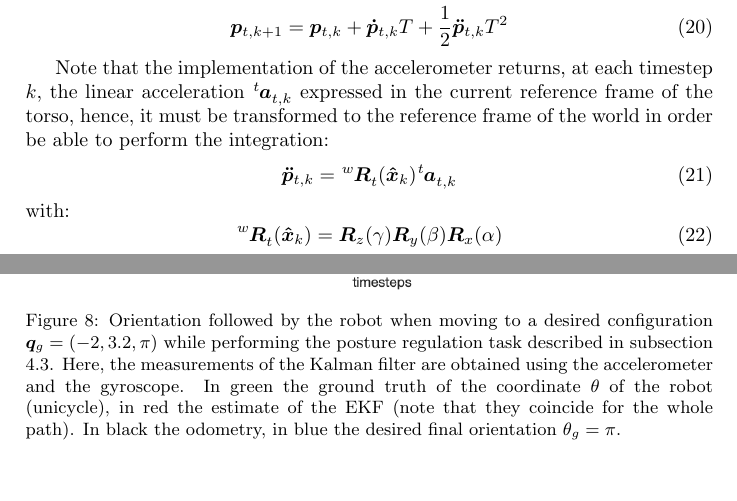
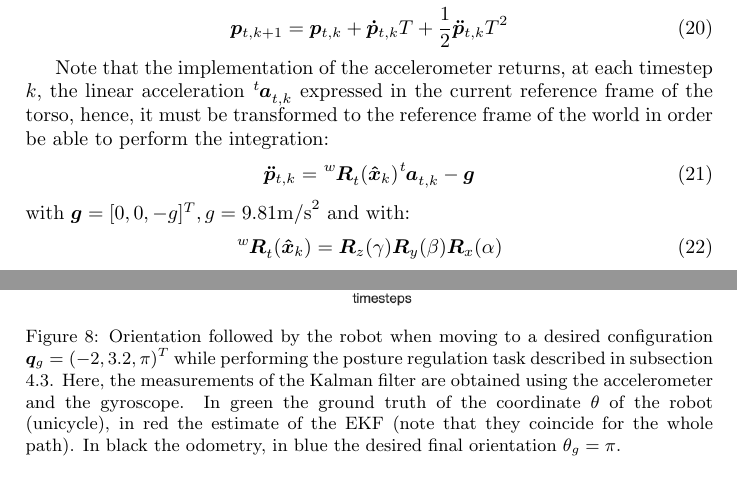
Before and after one commit to micco00x/RoboticsReport, a LaTeX document (report.tex): two parts of pages 5 and 19 of 21, joined at a grey line, cut so that both start at the same text. The pictures show the PDF file report.pdf that the author committed with the source.

Commit message:
Typo fix and gravity vector

```diff
--- a/report.tex
+++ b/report.tex
@@ -396,10 +396,10 @@ the linear acceleration $\tensor[^t]{\bm{a}}{_{t,k}}$ expressed in the
 current reference frame of the torso, hence, it must be transformed to the
 reference frame of the world in order be able to perform the integration:
 \begin{equation}
-    \bm{\ddot{p}}_{t,k} = \tensor[^w]{\bm{R}}{_t}(\bm{\hat{x}}_{k}) \tensor[^t]{\bm{a}}{_{t,k}}
+    \bm{\ddot{p}}_{t,k} = \tensor[^w]{\bm{R}}{_t}(\bm{\hat{x}}_{k}) \tensor[^t]{\bm{a}}{_{t,k}} - \bm{g}
 \end{equation}
 
-\noindent with:
+\noindent with $\bm{g} = [0, 0, -g]^T, g = 9.81 \text{m/s}^2$ and with:
 \begin{equation}
     \tensor[^w]{\bm{R}}{_t}(\bm{\hat{x}}_{k}) = \bm{R}_z(\gamma) \bm{R}_y(\beta) \bm{R}_x(\alpha)
 \end{equation}
@@ -1026,7 +1026,7 @@ the oscillation of the humanoid (Fig. \ref{fig:proportional_controller_xy}).
     \centering
     \includegraphics[width=\textwidth]{images/proportional_controller.png}
     \caption{Trajectory followed by the robot when moving to a desired configuration
-        $\bm{q}_g = (-3, 5, \cdot)$ using the proportional controller
+        $\bm{q}_g = (-3, 5, \cdot)^T$ using the proportional controller
         described in subsection \ref{subsec:proportional_controller}.
         Here, the measurements of the Kalman filter are obtained
         using the accelerometer and the gyroscope. In green the ground truth of the coordinates $(x, y)$ of the
@@ -1055,7 +1055,7 @@ possible to see from Fig. \ref{fig:cartesian_regulation_xy}.
     \centering
     \includegraphics[width=\textwidth]{images/cartesian_regulation.png}
     \caption{Trajectory followed by the robot when moving to a desired configuration
-        $\bm{q}_g = (-2, 3.2, \cdot)$ using the cartesian regulation task
+        $\bm{q}_g = (-2, 3.2, \cdot)^T$ using the cartesian regulation task
         described in subsection \ref{subsec:cartesian_regulation}.
         Here, the measurements of the Kalman filter are obtained
         using the accelerometer and the gyroscope. In green the ground truth of the coordinates $(x, y)$ of the
@@ -1107,7 +1107,7 @@ and rotating until the desired final orientation is reached.
     \centering
     \includegraphics[width=\textwidth]{images/yaw_postureregulation.png}
     \caption{Orientation followed by the robot when moving to a desired configuration
-        $\bm{q}_g = (-2, 3.2, \pi)$ while performing the posture regulation task
+        $\bm{q}_g = (-2, 3.2, \pi)^T$ while performing the posture regulation task
         described in subsection \ref{subsec:posture_regulation}.
         Here, the measurements of the Kalman filter are obtained
         using the accelerometer and the gyroscope. In green the ground truth of the coordinate $\theta$ of the
```
Also changed, not shown: images/comp_estimated_torso_com.jpg (deleted), images/comp_ground_truth_estimated_torso.jpg (deleted), images/comp_ground_truth_estimated_torso_accelerometer.jpg (deleted), images/comp_ground_truth_estimated_torso_accelerometer_prevlinearvelocity.jpg (deleted), report.pdf, report.tex (8 more changed lines).
